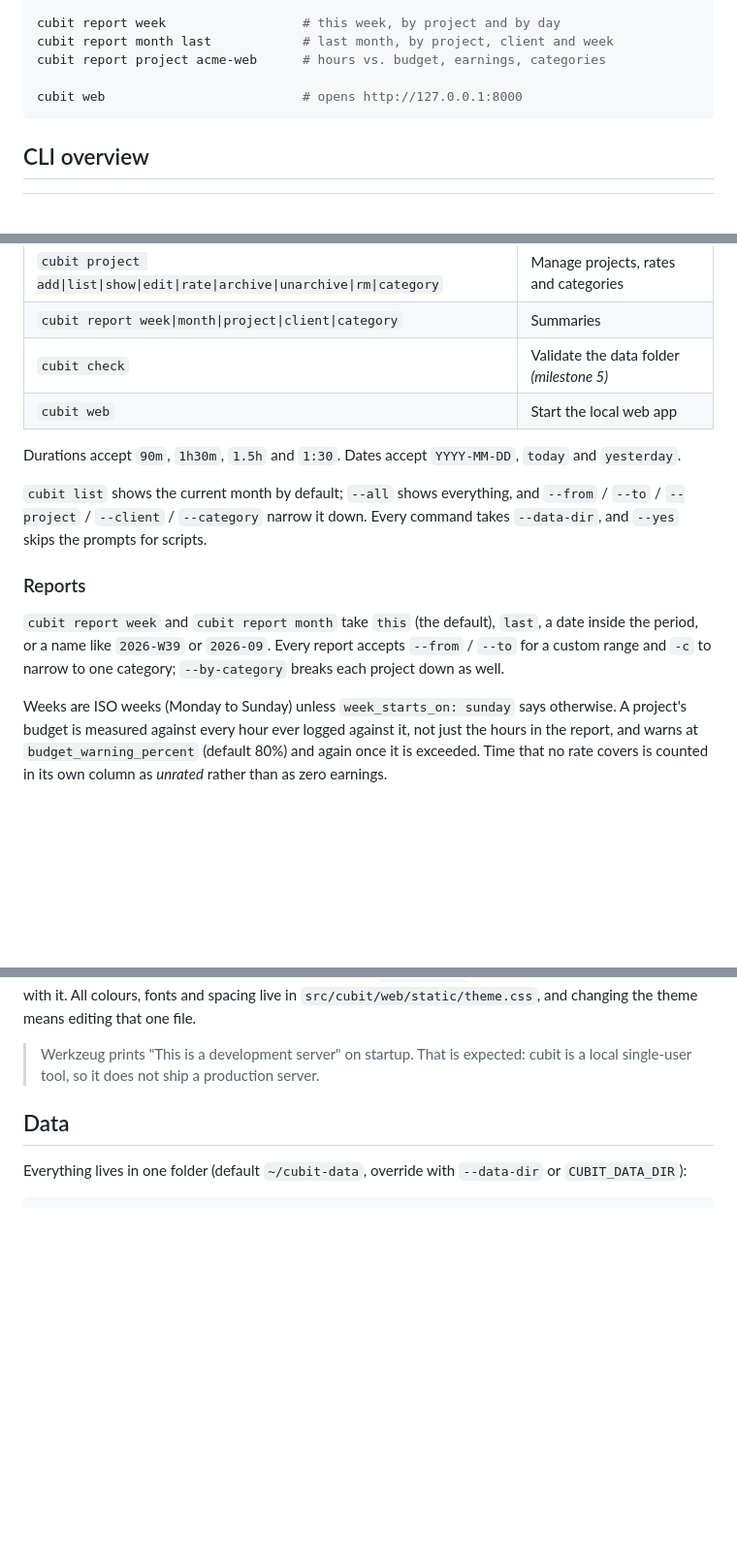
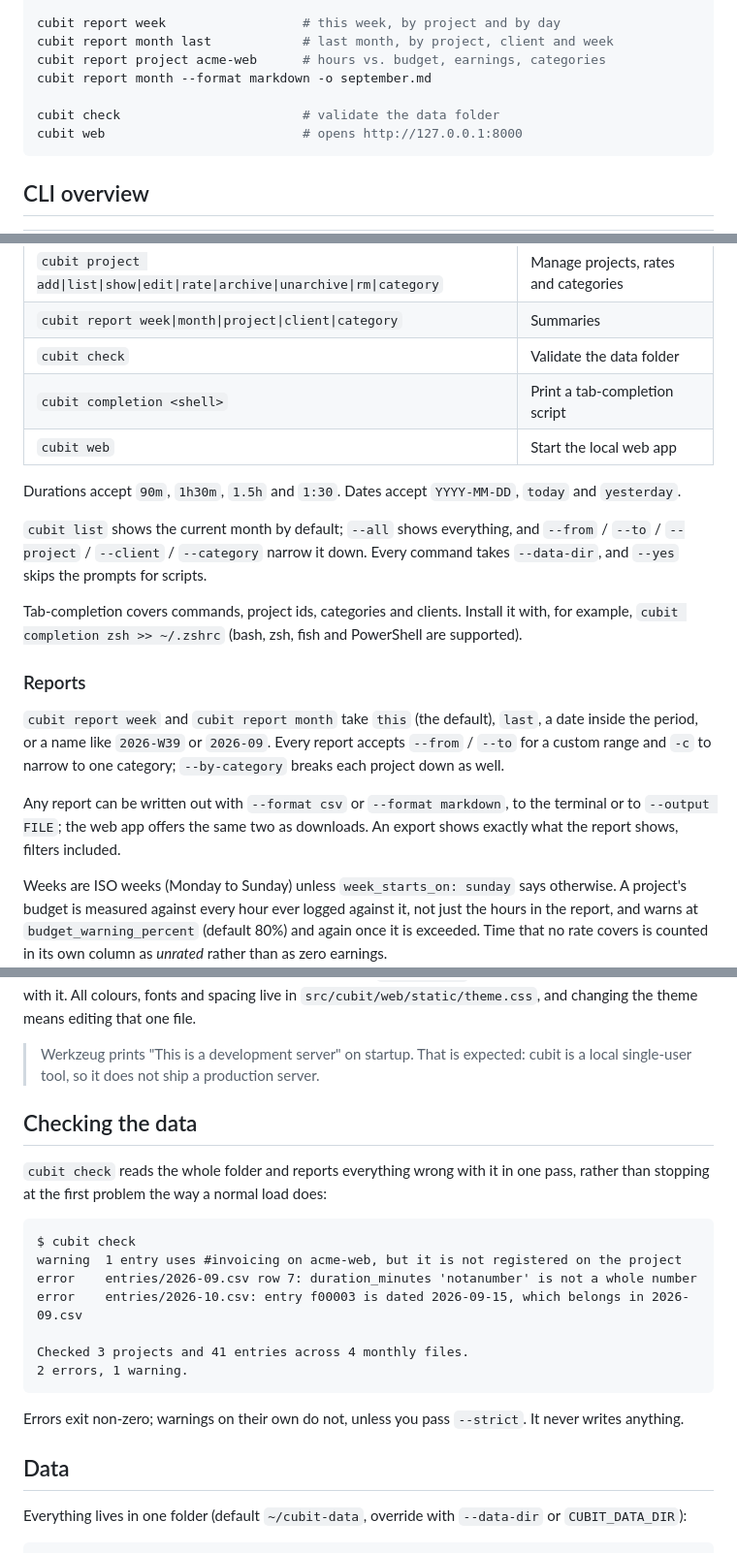
Before and after one commit to Microttus/cubit, a Markdown page: README.md, 3 parts joined by grey strips. Shown at 97% size. Rendered like a GitHub page; blank space fills up the shorter version.

````diff
--- a/README.md
+++ b/README.md
@@ -36,7 +38,9 @@ cubit project show acme-web
 cubit report week                  # this week, by project and by day
 cubit report month last            # last month, by project, client and week
 cubit report project acme-web      # hours vs. budget, earnings, categories
+cubit report month --format markdown -o september.md
 
+cubit check                        # validate the data folder
 cubit web                          # opens http://127.0.0.1:8000
 ```
 
@@ -54,7 +58,8 @@ cubit web                          # opens http://127.0.0.1:8000
 | `cubit edit <id>` / `cubit rm <id>` | Change or delete an entry |
 | `cubit project add\|list\|show\|edit\|rate\|archive\|unarchive\|rm\|category` | Manage projects, rates and categories |
 | `cubit report week\|month\|project\|client\|category` | Summaries |
-| `cubit check` | Validate the data folder *(milestone 5)* |
+| `cubit check` | Validate the data folder |
+| `cubit completion <shell>` | Print a tab-completion script |
 | `cubit web` | Start the local web app |
 
 Durations accept `90m`, `1h30m`, `1.5h` and `1:30`. Dates accept `YYYY-MM-DD`,
@@ -64,12 +69,20 @@ Durations accept `90m`, `1h30m`, `1.5h` and `1:30`. Dates accept `YYYY-MM-DD`,
 `--from` / `--to` / `--project` / `--client` / `--category` narrow it down.
 Every command takes `--data-dir`, and `--yes` skips the prompts for scripts.
 
+Tab-completion covers commands, project ids, categories and clients. Install it
+with, for example, `cubit completion zsh >> ~/.zshrc` (bash, zsh, fish and
+PowerShell are supported).
+
 ### Reports
 
 `cubit report week` and `cubit report month` take `this` (the default), `last`,
 a date inside the period, or a name like `2026-W39` or `2026-09`. Every report
 accepts `--from` / `--to` for a custom range and `-c` to narrow to one category;
 `--by-category` breaks each project down as well.
+
+Any report can be written out with `--format csv` or `--format markdown`, to
+the terminal or to `--output FILE`; the web app offers the same two as
+downloads. An export shows exactly what the report shows, filters included.
 
 Weeks are ISO weeks (Monday to Sunday) unless `week_starts_on: sunday` says
 otherwise. A project's budget is measured against every hour ever logged against
@@ -111,6 +124,24 @@ file.
 
 > Werkzeug prints "This is a development server" on startup. That is expected:
 > cubit is a local single-user tool, so it does not ship a production server.
+
+## Checking the data
+
+`cubit check` reads the whole folder and reports everything wrong with it in one
+pass, rather than stopping at the first problem the way a normal load does:
+
+```
+$ cubit check
+warning  1 entry uses #invoicing on acme-web, but it is not registered on the project
+error    entries/2026-09.csv row 7: duration_minutes 'notanumber' is not a whole number
+error    entries/2026-10.csv: entry f00003 is dated 2026-09-15, which belongs in 2026-09.csv
+
+Checked 3 projects and 41 entries across 4 monthly files.
+2 errors, 1 warning.
+```
+
+Errors exit non-zero; warnings on their own do not, unless you pass `--strict`.
+It never writes anything.
 
 ## Data
 
````
Also changed, not shown: other parts of README.md (+4 -1 lines), AGENT.md (+9 -5 lines), CHANGELOG.md (added, +131 -0 lines).
